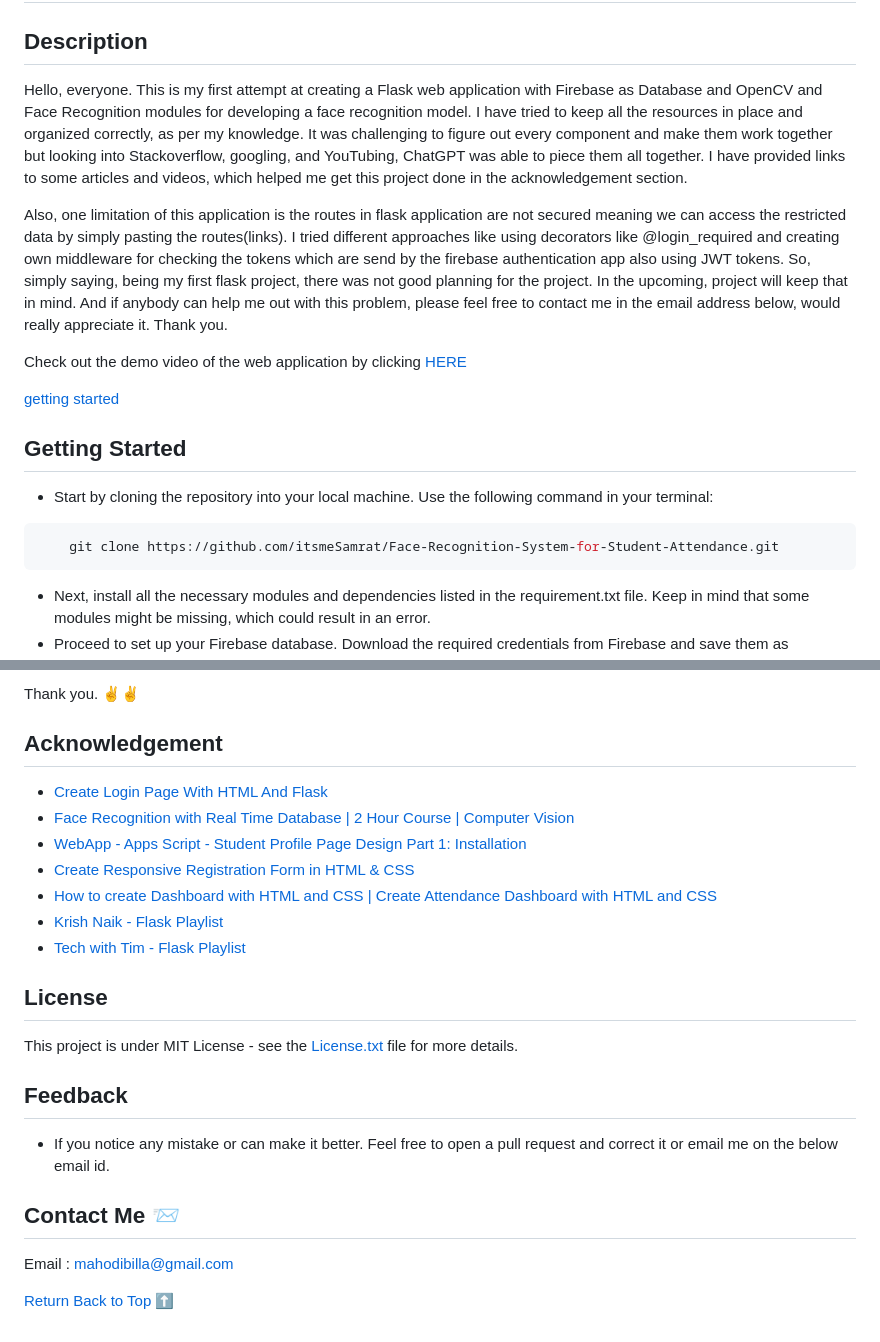
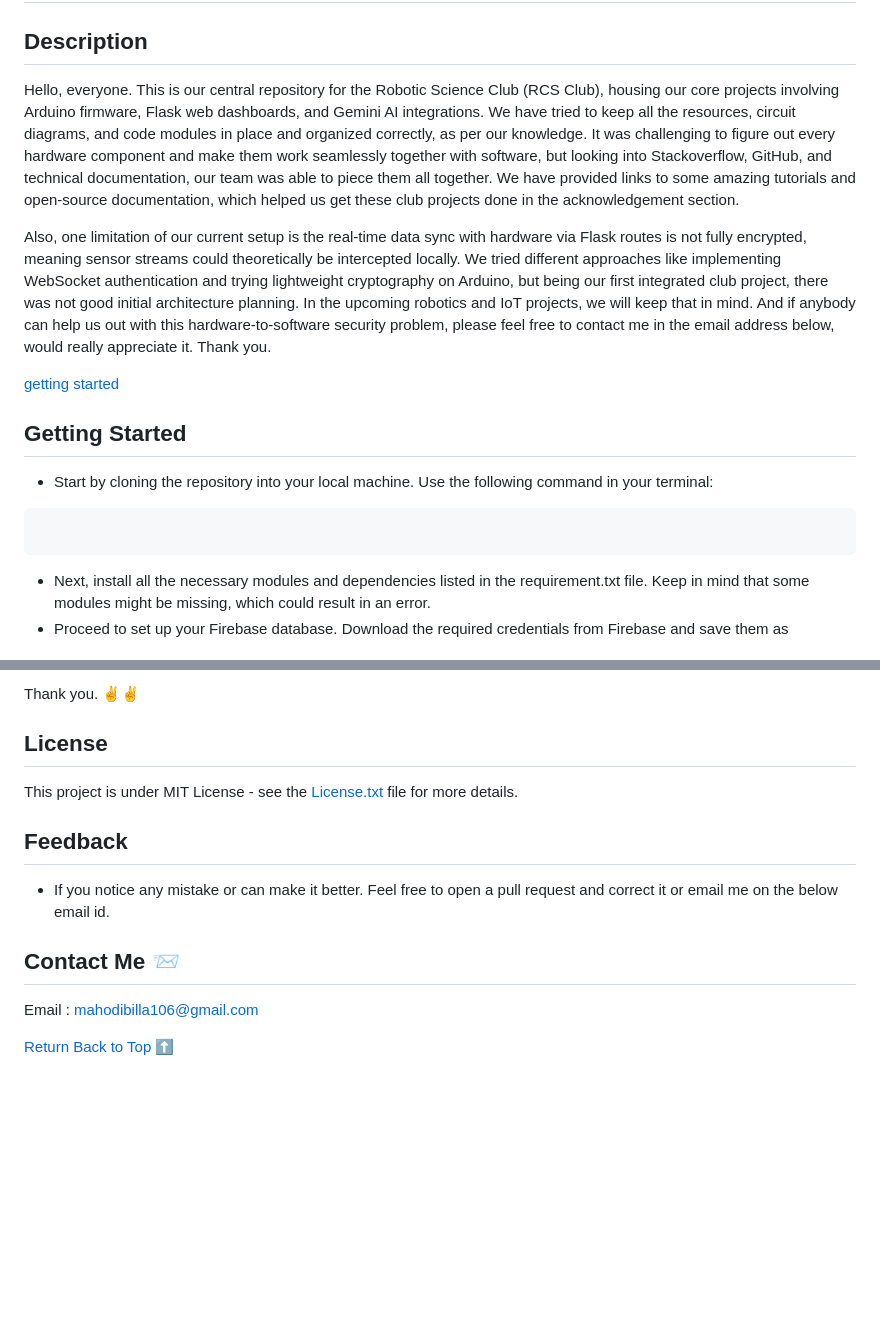
Before and after one commit to Mahodi17/Face-Recognition-System-for-Student-Attendance-main, a Markdown page: README.md, 2 parts joined by grey strips. Drawn GitHub-style; blank space fills up the shorter version.

Commit message:
Revise README for Robotic Science Club projects
Updated the README to reflect the new focus on the Robotic Science Club's projects, including Arduino and AI integrations. Revised limitations and contact information for clarity.

````diff
--- a/README.md
+++ b/README.md
@@ -14,11 +14,10 @@
 
 ## Description
 
-Hello, everyone. This is my first attempt at creating a Flask web application with Firebase as Database and OpenCV and Face Recognition modules for developing a face recognition model. I have tried to keep all the resources in place and organized correctly, as per my knowledge. It was challenging to figure out every component and make them work together but looking into Stackoverflow, googling, and YouTubing, ChatGPT was able to piece them all together. I have provided links to some articles and videos, which helped me get this project done in the acknowledgement section.
+Hello, everyone. This is our central repository for the Robotic Science Club (RCS Club), housing our core projects involving Arduino firmware, Flask web dashboards, and Gemini AI integrations. We have tried to keep all the resources, circuit diagrams, and code modules in place and organized correctly, as per our knowledge. It was challenging to figure out every hardware component and make them work seamlessly together with software, but looking into Stackoverflow, GitHub, and technical documentation, our team was able to piece them all together. We have provided links to some amazing tutorials and open-source documentation, which helped us get these club projects done in the acknowledgement section.
 
-Also, one limitation of this application is the routes in flask application are not secured meaning we can access the restricted data by simply pasting the routes(links). I tried different approaches like using decorators like @login_required and creating own middleware for checking the tokens which are send by the firebase authentication app also using JWT tokens. So, simply saying, being my first flask project, there was not good planning for the project. In the upcoming, project will keep that in mind. And if anybody can help me out with this problem, please feel free to contact me in the email address below, would really appreciate it. Thank you.
+Also, one limitation of our current setup is the real-time data sync with hardware via Flask routes is not fully encrypted, meaning sensor streams could theoretically be intercepted locally. We tried different approaches like implementing WebSocket authentication and trying lightweight cryptography on Arduino, but being our first integrated club project, there was not good initial architecture planning. In the upcoming robotics and IoT projects, we will keep that in mind. And if anybody can help us out with this hardware-to-software security problem, please feel free to contact me in the email address below, would really appreciate it. Thank you.
 
-Check out the demo video of the web application by clicking [HERE](https://youtu.be/Zc-t0mjkiWk)
 
 [getting started](#getting-started)
 
@@ -27,7 +26,6 @@ Check out the demo video of the web application by clicking [HERE](https://youtu
 - Start by cloning the repository into your local machine. Use the following command in your terminal:
 
 ```bash
-    git clone https://github.com/itsmeSamrat/Face-Recognition-System-for-Student-Attendance.git
 ```
 
 - Next, install all the necessary modules and dependencies listed in the requirement.txt file. Keep in mind that some modules might be missing, which could result in an error.
@@ -38,16 +36,6 @@ Check out the demo video of the web application by clicking [HERE](https://youtu
 - Lastly, show your support by giving the repository a star! 🙂😁
 
 Thank you. ✌✌
-
-## Acknowledgement
-
-- [Create Login Page With HTML And Flask](https://www.youtube.com/watch?v=R-hkzqjRMwM&t=244s)
-- [Face Recognition with Real Time Database | 2 Hour Course | Computer Vision](https://www.youtube.com/watch?v=iBomaK2ARyI)
-- [WebApp - Apps Script - Student Profile Page Design Part 1: Installation](https://www.youtube.com/watch?v=DpWkW-ibAOk)
-- [Create Responsive Registration Form in HTML & CSS](https://www.codingnepalweb.com/create-registration-form-html-css/)
-- [How to create Dashboard with HTML and CSS | Create Attendance Dashboard with HTML and CSS](https://www.youtube.com/watch?v=IqAPhLLd_bM)
-- [Krish Naik - Flask Playlist](https://www.youtube.com/playlist?list=PLZoTAELRMXVPBaLN3e-uoVRR9hlRFRfUc)
-- [Tech with Tim - Flask Playlist](https://www.youtube.com/playlist?list=PLzMcBGfZo4-n4vJJybUVV3Un_NFS5EOgX)
 
 ## License
 
@@ -59,7 +47,7 @@ This project is under MIT License - see the [License.txt](https://github.com/its
 
 ## Contact Me 📨
 
-Email : [mahodibilla@gmail.com](mailto:mahodibilla106@gmail.com)
+Email : [mahodibilla106@gmail.com](mailto:mahodibilla106@gmail.com)
 
 <!-- Back to the top -->
 
````
Also changed, not shown: other parts of README.md (+1 -1 lines).
